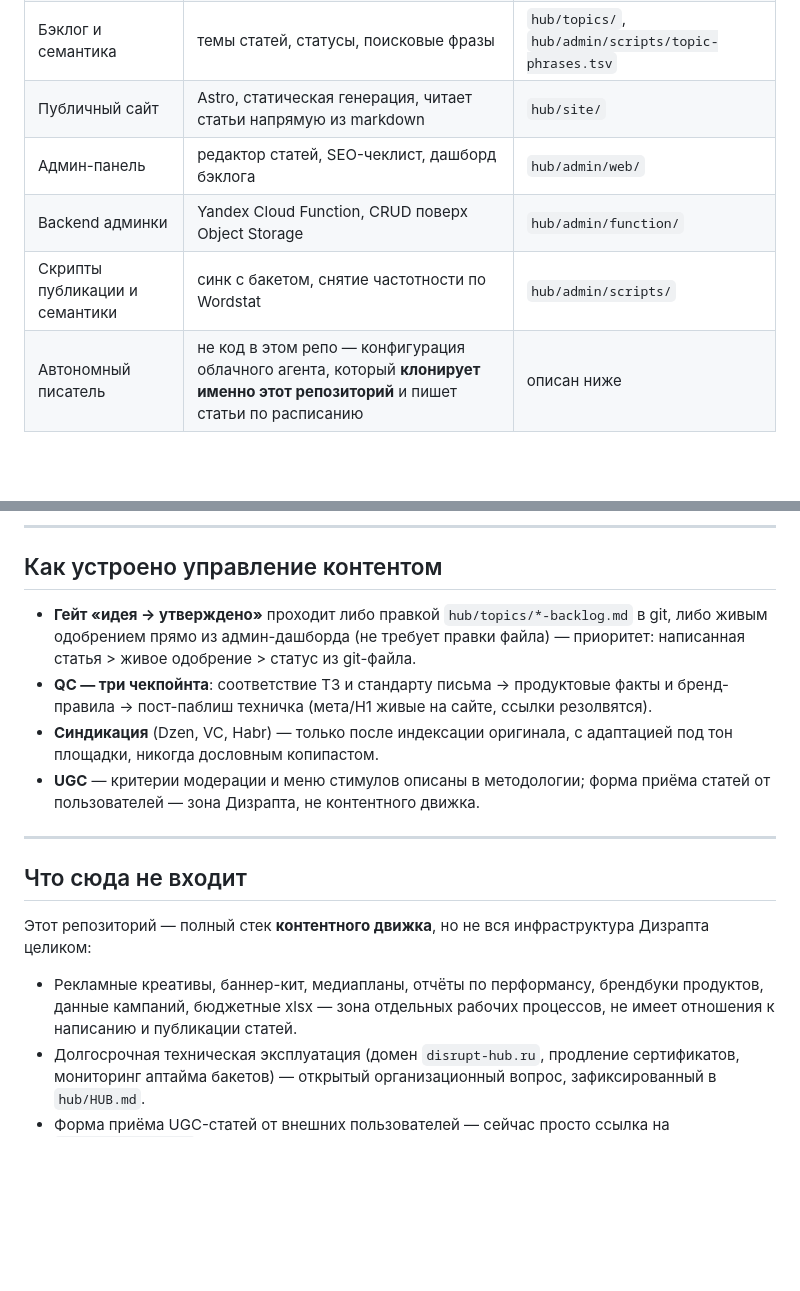
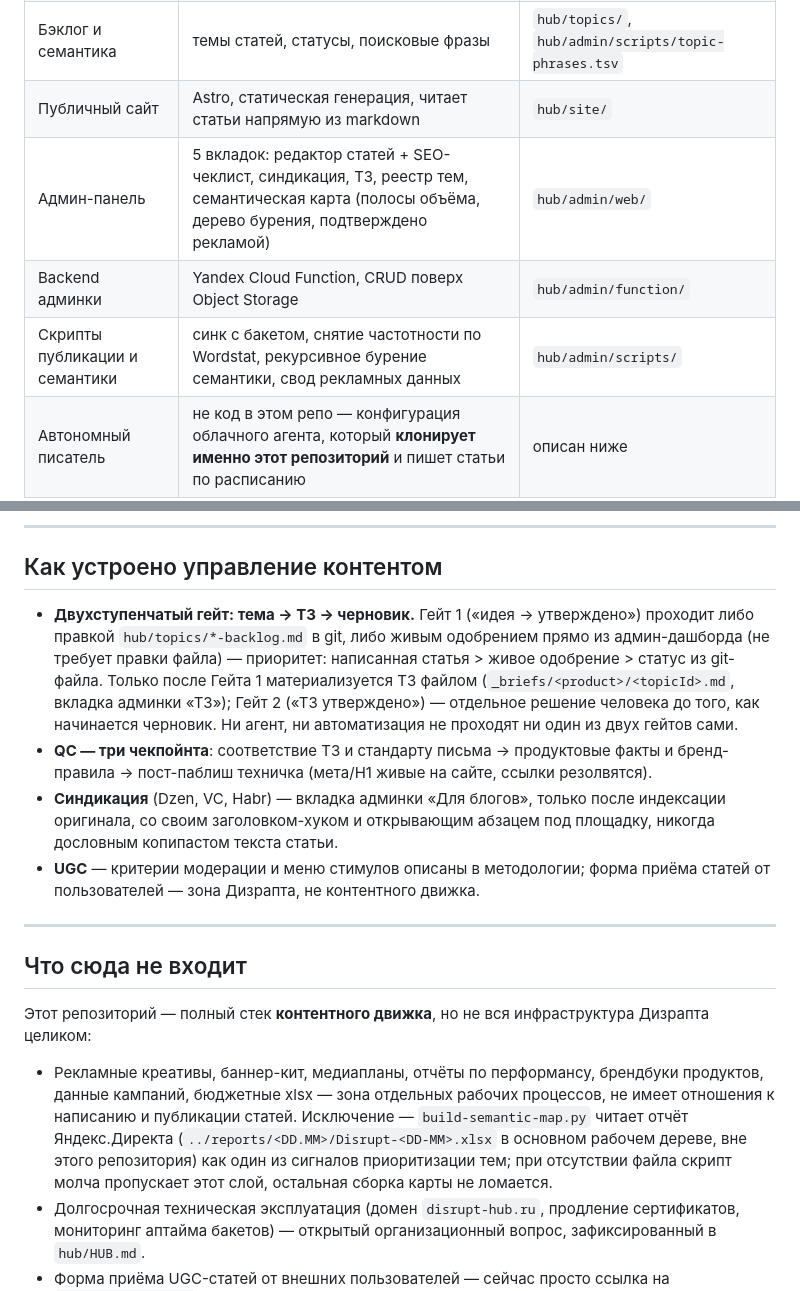
Before and after one commit to arbort/disrupt-hub, a Markdown page: README.md, 2 parts joined by grey strips. Drawn GitHub-style; blank space fills up the shorter version.

```diff
--- a/README.md
+++ b/README.md
@@ -40,9 +40,9 @@
 | Фактура продуктов | что раскрывать в статьях, продуктовые запреты | `hub/briefing/`, `products/*/PRODUCT.md` |
 | Бэклог и семантика | темы статей, статусы, поисковые фразы | `hub/topics/`, `hub/admin/scripts/topic-phrases.tsv` |
 | Публичный сайт | Astro, статическая генерация, читает статьи напрямую из markdown | `hub/site/` |
-| Админ-панель | редактор статей, SEO-чеклист, дашборд бэклога | `hub/admin/web/` |
+| Админ-панель | 5 вкладок: редактор статей + SEO-чеклист, синдикация, ТЗ, реестр тем, семантическая карта (полосы объёма, дерево бурения, подтверждено рекламой) | `hub/admin/web/` |
 | Backend админки | Yandex Cloud Function, CRUD поверх Object Storage | `hub/admin/function/` |
-| Скрипты публикации и семантики | синк с бакетом, снятие частотности по Wordstat | `hub/admin/scripts/` |
+| Скрипты публикации и семантики | синк с бакетом, снятие частотности по Wordstat, рекурсивное бурение семантики, свод рекламных данных | `hub/admin/scripts/` |
 | Автономный писатель | не код в этом репо — конфигурация облачного агента, который **клонирует именно этот репозиторий** и пишет статьи по расписанию | описан ниже |
 
 ---
@@ -271,9 +313,9 @@ npm run deploy:admin
 
 ## Как устроено управление контентом
 
-- **Гейт «идея → утверждено»** проходит либо правкой `hub/topics/*-backlog.md` в git, либо живым одобрением прямо из админ-дашборда (не требует правки файла) — приоритет: написанная статья > живое одобрение > статус из git-файла.
+- **Двухступенчатый гейт: тема → ТЗ → черновик.** Гейт 1 («идея → утверждено») проходит либо правкой `hub/topics/*-backlog.md` в git, либо живым одобрением прямо из админ-дашборда (не требует правки файла) — приоритет: написанная статья > живое одобрение > статус из git-файла. Только после Гейта 1 материализуется ТЗ файлом (`_briefs/<product>/<topicId>.md`, вкладка админки «ТЗ»); Гейт 2 («ТЗ утверждено») — отдельное решение человека до того, как начинается черновик. Ни агент, ни автоматизация не проходят ни один из двух гейтов сами.
 - **QC — три чекпойнта**: соответствие ТЗ и стандарту письма → продуктовые факты и бренд-правила → пост-паблиш техничка (мета/H1 живые на сайте, ссылки резолвятся).
-- **Синдикация** (Dzen, VC, Habr) — только после индексации оригинала, с адаптацией под тон площадки, никогда дословным копипастом.
+- **Синдикация** (Dzen, VC, Habr) — вкладка админки «Для блогов», только после индексации оригинала, со своим заголовком-хуком и открывающим абзацем под площадку, никогда дословным копипастом текста статьи.
 - **UGC** — критерии модерации и меню стимулов описаны в методологии; форма приёма статей от пользователей — зона Дизрапта, не контентного движка.
 
 ---
@@ -282,6 +324,6 @@ npm run deploy:admin
 
 Этот репозиторий — полный стек **контентного движка**, но не вся инфраструктура Дизрапта целиком:
 
-- Рекламные креативы, баннер-кит, медиапланы, отчёты по перформансу, брендбуки продуктов, данные кампаний, бюджетные xlsx — зона отдельных рабочих процессов, не имеет отношения к написанию и публикации статей.
+- Рекламные креативы, баннер-кит, медиапланы, отчёты по перформансу, брендбуки продуктов, данные кампаний, бюджетные xlsx — зона отдельных рабочих процессов, не имеет отношения к написанию и публикации статей. Исключение — `build-semantic-map.py` читает отчёт Яндекс.Директа (`../reports/<DD.MM>/Disrupt-<DD-MM>.xlsx` в основном рабочем дереве, вне этого репозитория) как один из сигналов приоритизации тем; при отсутствии файла скрипт молча пропускает этот слой, остальная сборка карты не ломается.
 - Долгосрочная техническая эксплуатация (домен `disrupt-hub.ru`, продление сертификатов, мониторинг аптайма бакетов) — открытый организационный вопрос, зафиксированный в `hub/HUB.md`.
 - Форма приёма UGC-статей от внешних пользователей — сейчас просто ссылка на `t.me/disrupt_team`, отдельная архитектура не спроектирована.
```
Also changed, not shown: other parts of README.md (+54 -12 lines).
